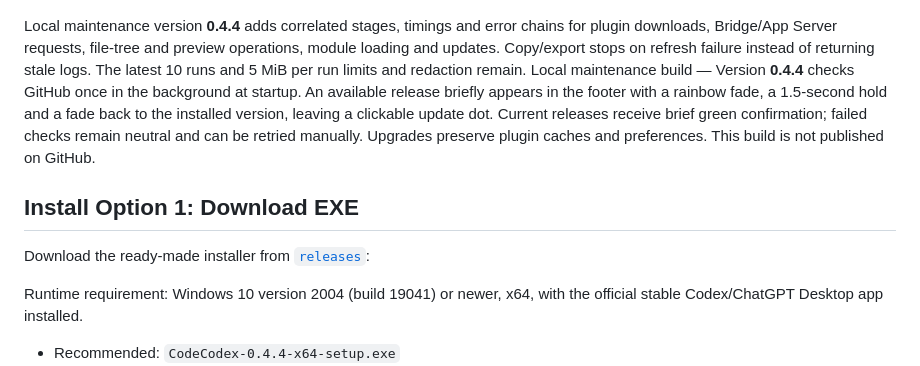
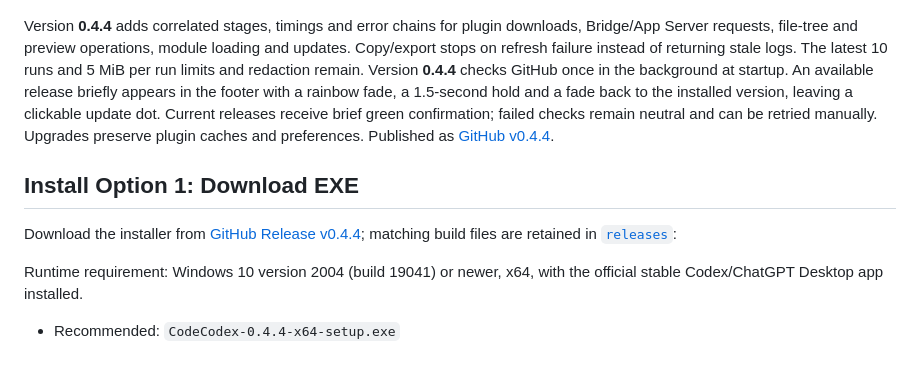
Before and after one commit to Rice-dog/code-codex, a Markdown page: README.en.md, the part around the change. GitHub-like rendering.

```diff
--- a/README.en.md
+++ b/README.en.md
@@ -31,11 +31,11 @@ editing, navigation, and file operations.
 
 ![Code-Codex code preview with syntax highlighting](docs/screenshots/code-preview.png)
 
-Local maintenance version **0.4.4** adds correlated stages, timings and error chains for plugin downloads, Bridge/App Server requests, file-tree and preview operations, module loading and updates. Copy/export stops on refresh failure instead of returning stale logs. The latest 10 runs and 5 MiB per run limits and redaction remain. Local maintenance build — Version **0.4.4** checks GitHub once in the background at startup. An available release briefly appears in the footer with a rainbow fade, a 1.5-second hold and a fade back to the installed version, leaving a clickable update dot. Current releases receive brief green confirmation; failed checks remain neutral and can be retried manually. Upgrades preserve plugin caches and preferences. This build is not published on GitHub.
+Version **0.4.4** adds correlated stages, timings and error chains for plugin downloads, Bridge/App Server requests, file-tree and preview operations, module loading and updates. Copy/export stops on refresh failure instead of returning stale logs. The latest 10 runs and 5 MiB per run limits and redaction remain. Version **0.4.4** checks GitHub once in the background at startup. An available release briefly appears in the footer with a rainbow fade, a 1.5-second hold and a fade back to the installed version, leaving a clickable update dot. Current releases receive brief green confirmation; failed checks remain neutral and can be retried manually. Upgrades preserve plugin caches and preferences. Published as [GitHub v0.4.4](https://github.com/Rice-dog/code-codex/releases/tag/v0.4.4).
 
 ## Install Option 1: Download EXE
 
-Download the ready-made installer from [`releases`](releases/):
+Download the installer from [GitHub Release v0.4.4](https://github.com/Rice-dog/code-codex/releases/tag/v0.4.4); matching build files are retained in [`releases`](releases/):
 
 Runtime requirement: Windows 10 version 2004 (build 19041) or newer, x64,
 with the official stable Codex/ChatGPT Desktop app installed.
```
Also changed, not shown: README.md (+2 -2 lines), releases/README.md (+7 -5 lines).
